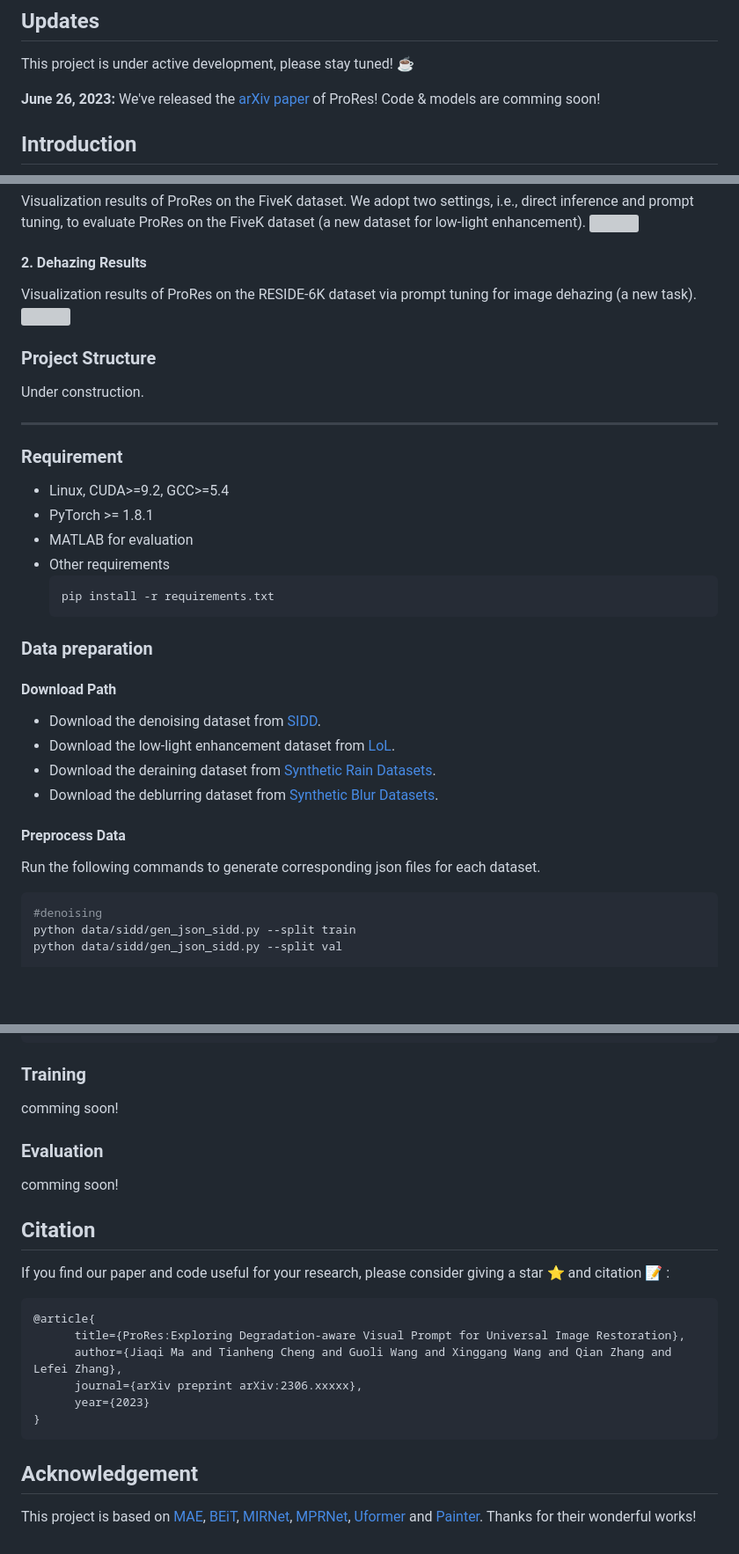
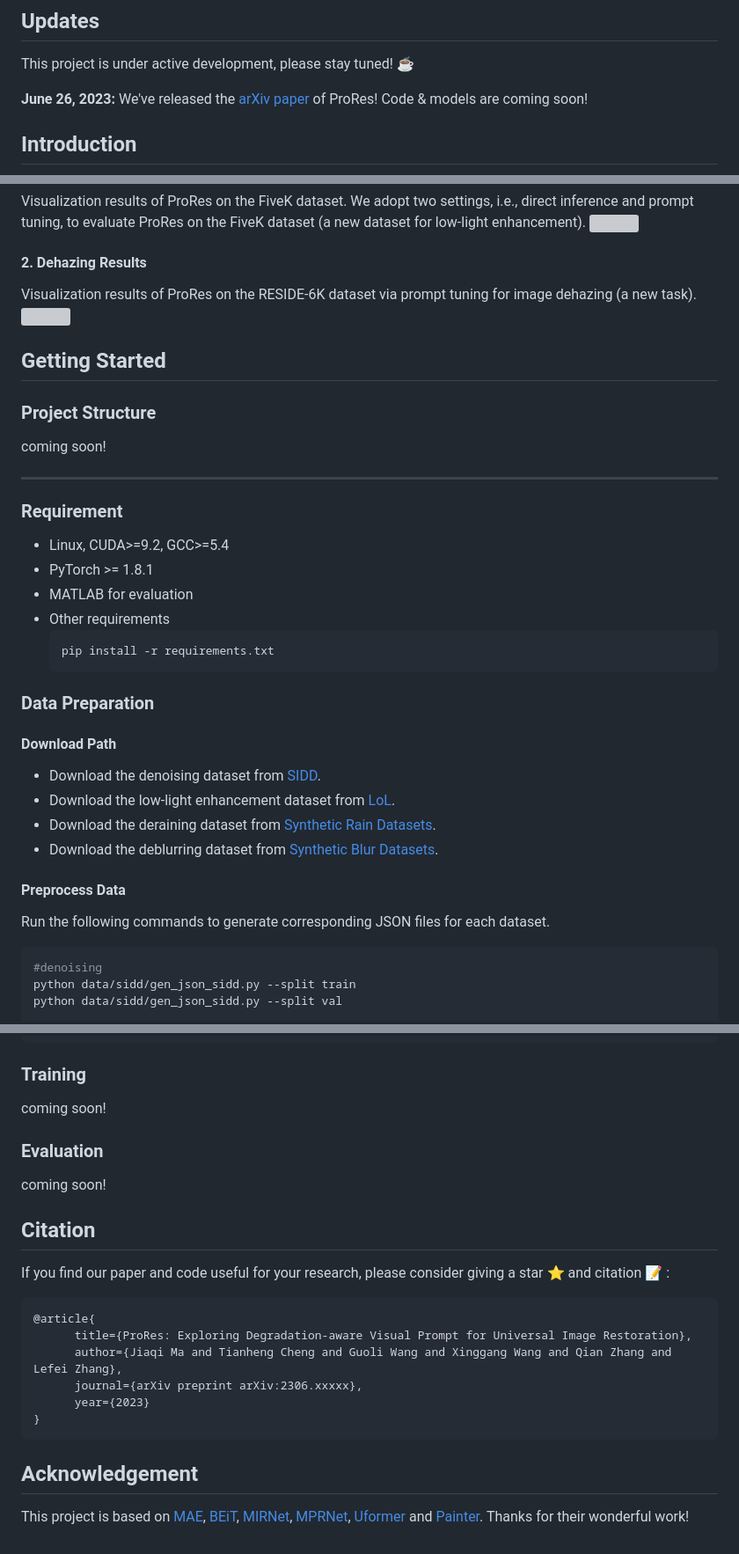
Before and after one commit to leonmakise/ProRes, a Markdown page: README.md, 3 parts joined by grey strips. Shown at 88% size. Drawn GitHub-style; blank space fills up the shorter version; grey boxes are pictures that could not be loaded.

````diff
--- a/README.md
+++ b/README.md
@@ -43,7 +43,7 @@
 ## Updates
 This project is under active development, please stay tuned! ☕
 
-**June 26, 2023:** We've released the [arXiv paper]() of ProRes! Code & models are comming soon!
+**June 26, 2023:** We've released the [arXiv paper]() of ProRes! Code & models are coming soon!
 
 ## Introduction
 
@@ -451,8 +451,10 @@ Visualization results of ProRes on the FiveK dataset. We adopt two settings, i.e
 Visualization results of ProRes on the RESIDE-6K dataset via prompt tuning for image dehazing (a new task).
 ![](figures/tuning_reside.jpg)
 
+## Getting Started
+
 ### Project Structure
-Under construction.
+coming soon!
 <!--
 ```python
 ├─inference
@@ -505,7 +507,7 @@ Under construction.
     pip install -r requirements.txt
     ```
 
-### Data preparation
+### Data Preparation
 #### Download Path
 - Download the denoising dataset from [SIDD](https://www.eecs.yorku.ca/~kamel/sidd/).
 - Download the low-light enhancement dataset from [LoL](https://daooshee.github.io/BMVC2018website/).
@@ -513,7 +515,7 @@ Under construction.
 - Download the deblurring dataset from [Synthetic Blur Datasets](https://github.com/swz30/MPRNet/blob/main/Deblurring/Datasets/README.md).
 
 #### Preprocess Data
-Run the following commands to generate corresponding json files for each dataset.
+Run the following commands to generate corresponding JSON files for each dataset.
 
 ```bash
 #denoising
@@ -579,11 +581,11 @@ $ProRes/datasets/
 ```
 
 ### Training
-comming soon!
+coming soon!
 <!--
-You can set the training configuration in the `./lib/config/default.py`. (Including:  the loading of preliminary model,  loss,  data augmentation, optimizer, warm-up and cosine annealing, auto-anchor, training epochs, batch_size).
+You can set the training configuration in the `./lib/config/default.py`. (Including the loading of the preliminary model,  loss,  data augmentation, optimizer, warm-up and cosine annealing, auto-anchor, training epochs, batch_size).
 
-If you want try alternating optimization or train model for single task, please modify the corresponding configuration in `./lib/config/default.py` to `True`. (As following, all configurations is `False`, which means training multiple tasks end to end).
+If you want to try alternating optimization or train the model for a single task, please modify the corresponding configuration in `./lib/config/default.py` to `True`. (As follows, all configurations are `False`, which means training multiple tasks end to end).
 
 ```python
 ```
@@ -600,7 +602,7 @@ python -m torch.distributed.launch --nproc_per_node=N tools/train.py  # N: the n
 
 
 ### Evaluation
-comming soon!
+coming soon!
 <!-- You can set the evaluation configuration in the `./lib/config/default.py`.
 
 Start evaluating:
@@ -616,7 +618,7 @@ If you find our paper and code useful for your research, please consider giving
 
 ```BibTeX
 @article{
-      title={ProRes:Exploring Degradation-aware Visual Prompt for Universal Image Restoration},
+      title={ProRes: Exploring Degradation-aware Visual Prompt for Universal Image Restoration},
       author={Jiaqi Ma and Tianheng Cheng and Guoli Wang and Xinggang Wang and Qian Zhang and Lefei Zhang},
       journal={arXiv preprint arXiv:2306.xxxxx},
       year={2023}
@@ -624,4 +626,4 @@ If you find our paper and code useful for your research, please consider giving
 ```
 
 ## Acknowledgement
-This project is based on [MAE](https://github.com/facebookresearch/mae), [BEiT](https://github.com/microsoft/unilm/tree/master/beit), [MIRNet](https://github.com/swz30/MIRNet), [MPRNet](https://github.com/swz30/MPRNet), [Uformer](https://github.com/ZhendongWang6/Uformer) and [Painter](https://github.com/baaivision/Painter/tree/main/Painter). Thanks for their wonderful works!
+This project is based on [MAE](https://github.com/facebookresearch/mae), [BEiT](https://github.com/microsoft/unilm/tree/master/beit), [MIRNet](https://github.com/swz30/MIRNet), [MPRNet](https://github.com/swz30/MPRNet), [Uformer](https://github.com/ZhendongWang6/Uformer) and [Painter](https://github.com/baaivision/Painter/tree/main/Painter). Thanks for their wonderful work!
````
